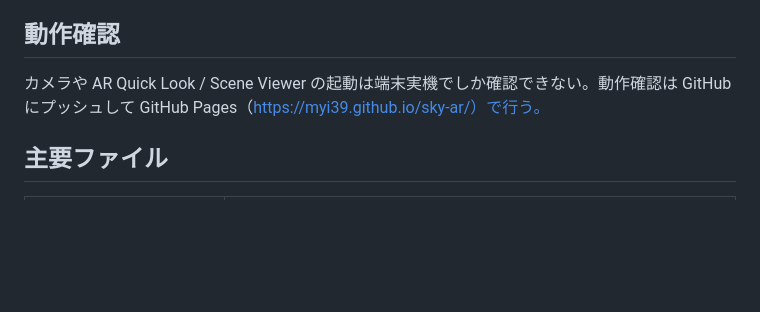
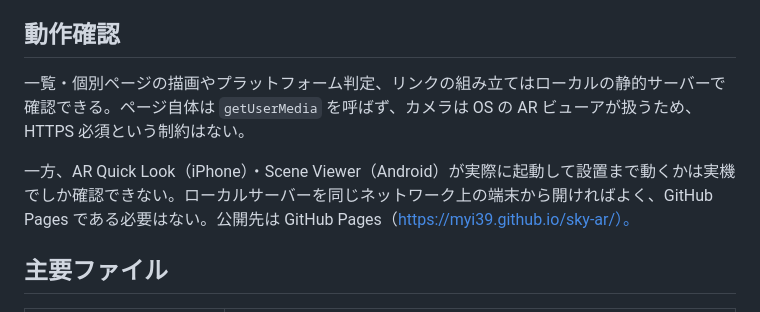
Before and after one commit to myi39/sky-ar, a Markdown page: CLAUDE.md, the part around the change. GitHub-like rendering; blank space fills up the shorter version.

Commit message:
docs: fix stale HTTPS-only verification claim in CLAUDE.md

```diff
--- a/CLAUDE.md
+++ b/CLAUDE.md
@@ -8,7 +8,9 @@ This file provides guidance to Claude Code (claude.ai/code) when working with co
 
 ## 動作確認
 
-カメラや AR Quick Look / Scene Viewer の起動は端末実機でしか確認できない。動作確認は GitHub にプッシュして GitHub Pages（https://myi39.github.io/sky-ar/）で行う。
+一覧・個別ページの描画やプラットフォーム判定、リンクの組み立てはローカルの静的サーバーで確認できる。ページ自体は `getUserMedia` を呼ばず、カメラは OS の AR ビューアが扱うため、HTTPS 必須という制約はない。
+
+一方、AR Quick Look（iPhone）・Scene Viewer（Android）が実際に起動して設置まで動くかは実機でしか確認できない。ローカルサーバーを同じネットワーク上の端末から開ければよく、GitHub Pages である必要はない。公開先は GitHub Pages（https://myi39.github.io/sky-ar/）。
 
 ## 主要ファイル
 
```
